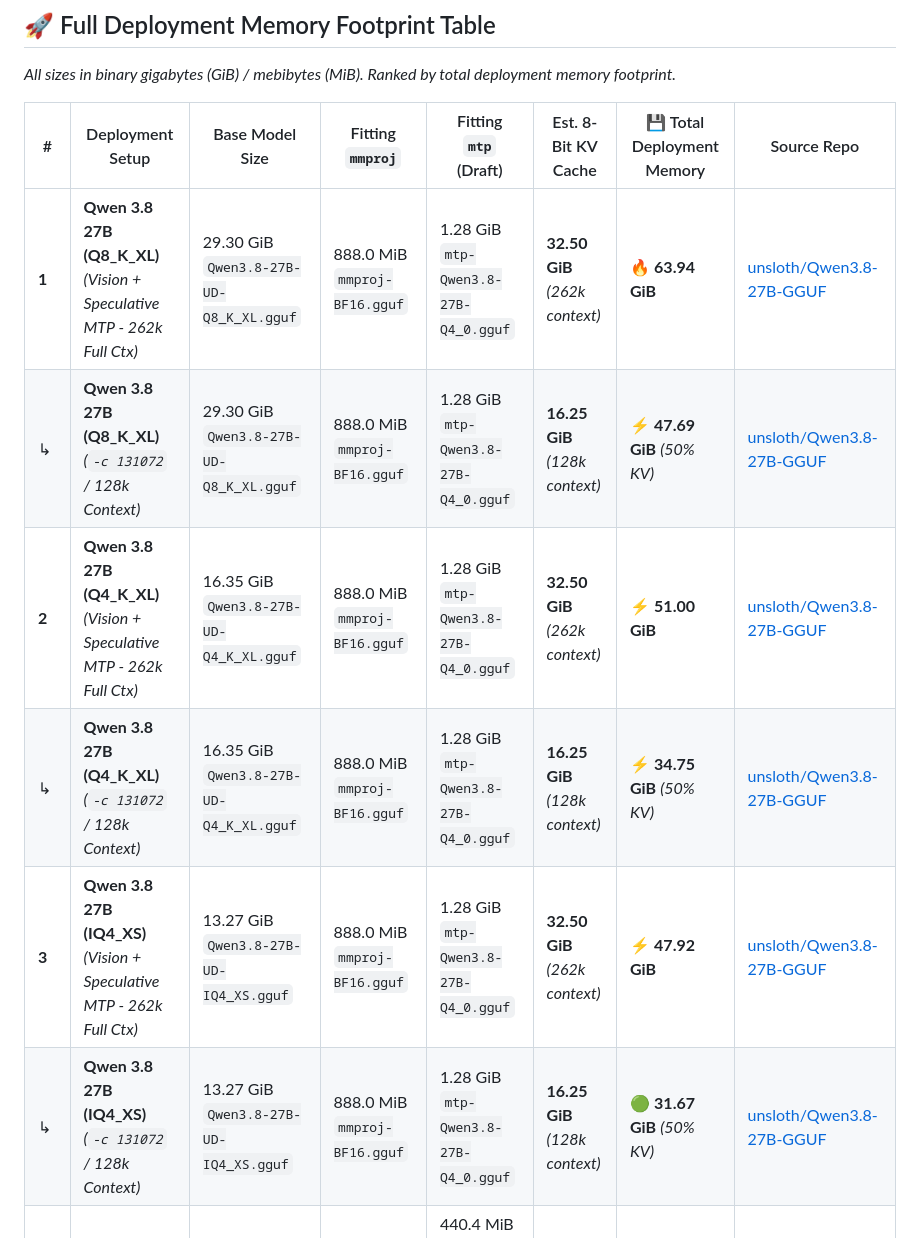
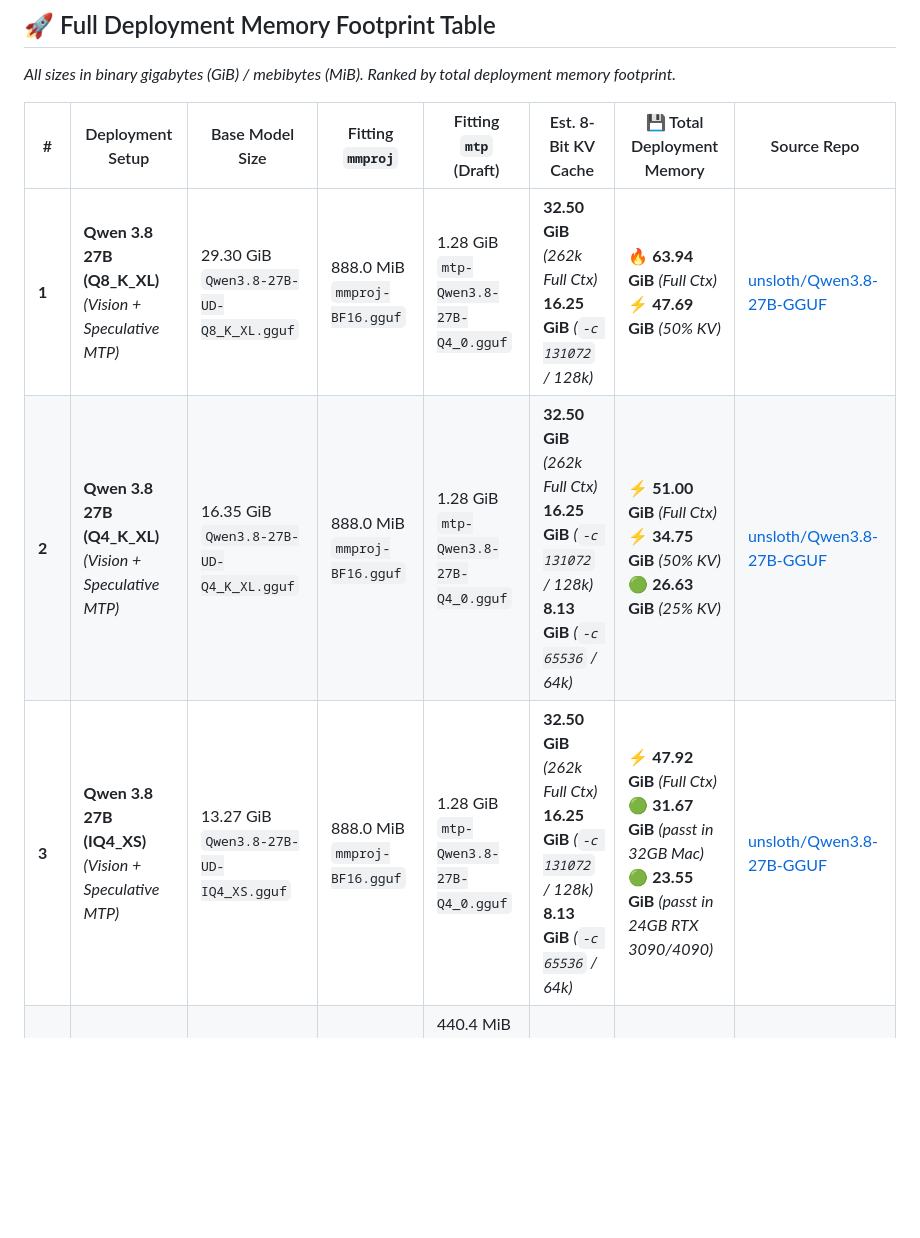
Before and after one commit to Arvedo/llama_install, a Markdown page: self-service/models_list.md, the part around the change. Drawn GitHub-style; blank space fills up the shorter version.

Commit message:
docs: compact Qwen context variants into single rows

```diff
--- a/self-service/models_list.md
+++ b/self-service/models_list.md
@@ -31,12 +31,9 @@ This catalog details the complete deployment memory footprint for each model set
 
 | # | Deployment Setup | Base Model Size | Fitting `mmproj` | Fitting `mtp` (Draft) | Est. 8-Bit KV Cache | 💾 Total Deployment Memory | Source Repo |
 |---|---|---|---|---|---|---|---|
-| **1** | **Qwen 3.8 27B (Q8_K_XL)**<br>*(Vision + Speculative MTP - 262k Full Ctx)* | 29.30 GiB<br>`Qwen3.8-27B-UD-Q8_K_XL.gguf` | 888.0 MiB<br>`mmproj-BF16.gguf` | 1.28 GiB<br>`mtp-Qwen3.8-27B-Q4_0.gguf` | **32.50 GiB**<br>*(262k context)* | 🔥 **63.94 GiB** | [unsloth/Qwen3.8-27B-GGUF](https://huggingface.co/unsloth/Qwen3.8-27B-GGUF) |
-| ↳ | **Qwen 3.8 27B (Q8_K_XL)**<br>*(`-c 131072` / 128k Context)* | 29.30 GiB<br>`Qwen3.8-27B-UD-Q8_K_XL.gguf` | 888.0 MiB<br>`mmproj-BF16.gguf` | 1.28 GiB<br>`mtp-Qwen3.8-27B-Q4_0.gguf` | **16.25 GiB**<br>*(128k context)* | ⚡ **47.69 GiB** *(50% KV)* | [unsloth/Qwen3.8-27B-GGUF](https://huggingface.co/unsloth/Qwen3.8-27B-GGUF) |
-| **2** | **Qwen 3.8 27B (Q4_K_XL)**<br>*(Vision + Speculative MTP - 262k Full Ctx)* | 16.35 GiB<br>`Qwen3.8-27B-UD-Q4_K_XL.gguf` | 888.0 MiB<br>`mmproj-BF16.gguf` | 1.28 GiB<br>`mtp-Qwen3.8-27B-Q4_0.gguf` | **32.50 GiB**<br>*(262k context)* | ⚡ **51.00 GiB** | [unsloth/Qwen3.8-27B-GGUF](https://huggingface.co/unsloth/Qwen3.8-27B-GGUF) |
-| ↳ | **Qwen 3.8 27B (Q4_K_XL)**<br>*(`-c 131072` / 128k Context)* | 16.35 GiB<br>`Qwen3.8-27B-UD-Q4_K_XL.gguf` | 888.0 MiB<br>`mmproj-BF16.gguf` | 1.28 GiB<br>`mtp-Qwen3.8-27B-Q4_0.gguf` | **16.25 GiB**<br>*(128k context)* | ⚡ **34.75 GiB** *(50% KV)* | [unsloth/Qwen3.8-27B-GGUF](https://huggingface.co/unsloth/Qwen3.8-27B-GGUF) |
-| **3** | **Qwen 3.8 27B (IQ4_XS)**<br>*(Vision + Speculative MTP - 262k Full Ctx)* | 13.27 GiB<br>`Qwen3.8-27B-UD-IQ4_XS.gguf` | 888.0 MiB<br>`mmproj-BF16.gguf` | 1.28 GiB<br>`mtp-Qwen3.8-27B-Q4_0.gguf` | **32.50 GiB**<br>*(262k context)* | ⚡ **47.92 GiB** | [unsloth/Qwen3.8-27B-GGUF](https://huggingface.co/unsloth/Qwen3.8-27B-GGUF) |
-| ↳ | **Qwen 3.8 27B (IQ4_XS)**<br>*(`-c 131072` / 128k Context)* | 13.27 GiB<br>`Qwen3.8-27B-UD-IQ4_XS.gguf` | 888.0 MiB<br>`mmproj-BF16.gguf` | 1.28 GiB<br>`mtp-Qwen3.8-27B-Q4_0.gguf` | **16.25 GiB**<br>*(128k context)* | 🟢 **31.67 GiB** *(50% KV)* | [unsloth/Qwen3.8-27B-GGUF](https://huggingface.co/unsloth/Qwen3.8-27B-GGUF) |
+| **1** | **Qwen 3.8 27B (Q8_K_XL)**<br>*(Vision + Speculative MTP)* | 29.30 GiB<br>`Qwen3.8-27B-UD-Q8_K_XL.gguf` | 888.0 MiB<br>`mmproj-BF16.gguf` | 1.28 GiB<br>`mtp-Qwen3.8-27B-Q4_0.gguf` | **32.50 GiB** *(262k Full Ctx)*<br>**16.25 GiB** *(`-c 131072` / 128k)* | 🔥 **63.94 GiB** *(Full Ctx)*<br>⚡ **47.69 GiB** *(50% KV)* | [unsloth/Qwen3.8-27B-GGUF](https://huggingface.co/unsloth/Qwen3.8-27B-GGUF) |
+| **2** | **Qwen 3.8 27B (Q4_K_XL)**<br>*(Vision + Speculative MTP)* | 16.35 GiB<br>`Qwen3.8-27B-UD-Q4_K_XL.gguf` | 888.0 MiB<br>`mmproj-BF16.gguf` | 1.28 GiB<br>`mtp-Qwen3.8-27B-Q4_0.gguf` | **32.50 GiB** *(262k Full Ctx)*<br>**16.25 GiB** *(`-c 131072` / 128k)*<br>**8.13 GiB** *(`-c 65536` / 64k)* | ⚡ **51.00 GiB** *(Full Ctx)*<br>⚡ **34.75 GiB** *(50% KV)*<br>🟢 **26.63 GiB** *(25% KV)* | [unsloth/Qwen3.8-27B-GGUF](https://huggingface.co/unsloth/Qwen3.8-27B-GGUF) |
+| **3** | **Qwen 3.8 27B (IQ4_XS)**<br>*(Vision + Speculative MTP)* | 13.27 GiB<br>`Qwen3.8-27B-UD-IQ4_XS.gguf` | 888.0 MiB<br>`mmproj-BF16.gguf` | 1.28 GiB<br>`mtp-Qwen3.8-27B-Q4_0.gguf` | **32.50 GiB** *(262k Full Ctx)*<br>**16.25 GiB** *(`-c 131072` / 128k)*<br>**8.13 GiB** *(`-c 65536` / 64k)* | ⚡ **47.92 GiB** *(Full Ctx)*<br>🟢 **31.67 GiB** *(passt in 32GB Mac)*<br>🟢 **23.55 GiB** *(passt in 24GB RTX 3090/4090)* | [unsloth/Qwen3.8-27B-GGUF](https://huggingface.co/unsloth/Qwen3.8-27B-GGUF) |
 | **4** | **Gemma 4 26B-A4B (Q4_K_XL)**<br>*(Vision + Speculative MTP)* | 13.27 GiB<br>`gemma-4-26B-A4B-it-qat-UD-Q4_K_XL.gguf` | 1.11 GiB<br>`mmproj-BF16.gguf` | 440.4 MiB (Q8) / 240.3 MiB (Q4)<br>`mtp-gemma-4-26B-A4B-it-Q8_0.gguf` | **2.60 GiB**<br>*(262k context SWA)* | ⚡ **17.41 GiB** *(Q8 MTP)*<br>**17.21 GiB** *(Q4 MTP)* | [unsloth/gemma-4-26B-A4B-it-qat-GGUF](https://huggingface.co/unsloth/gemma-4-26B-A4B-it-qat-GGUF) |
 | **5** | **Gemma 4 12B (Q8_K_XL)**<br>*(Vision + Speculative MTP)* | 12.70 GiB<br>`gemma-4-12b-it-UD-Q8_K_XL.gguf` | 167.0 MiB<br>`mmproj-BF16.gguf` | 443.6 MiB<br>`mtp-gemma-4-12b-it-Q8_0.gguf` | **2.16 GiB**<br>*(262k context SWA)* | ⚡ **15.45 GiB** | [unsloth/gemma-4-12b-it-GGUF](https://huggingface.co/unsloth/gemma-4-12b-it-GGUF) |
 | **6** | **Gemma 4 12B QAT (Q4_K_XL)**<br>*(Vision + Speculative MTP)* | 6.26 GiB<br>`gemma-4-12B-it-qat-UD-Q4_K_XL.gguf` | 167.0 MiB<br>`mmproj-BF16.gguf` | 443.6 MiB<br>`mtp-gemma-4-12B-it-Q8_0.gguf` | **2.16 GiB**<br>*(262k context SWA)* | 🟢 **9.01 GiB** | [unsloth/gemma-4-12B-it-qat-GGUF](https://huggingface.co/unsloth/gemma-4-12B-it-qat-GGUF) |
```
